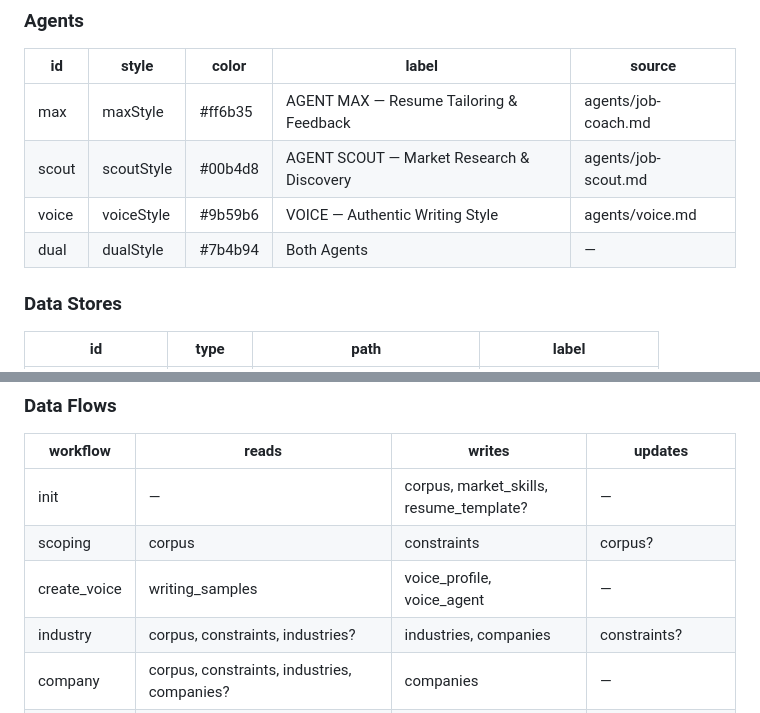
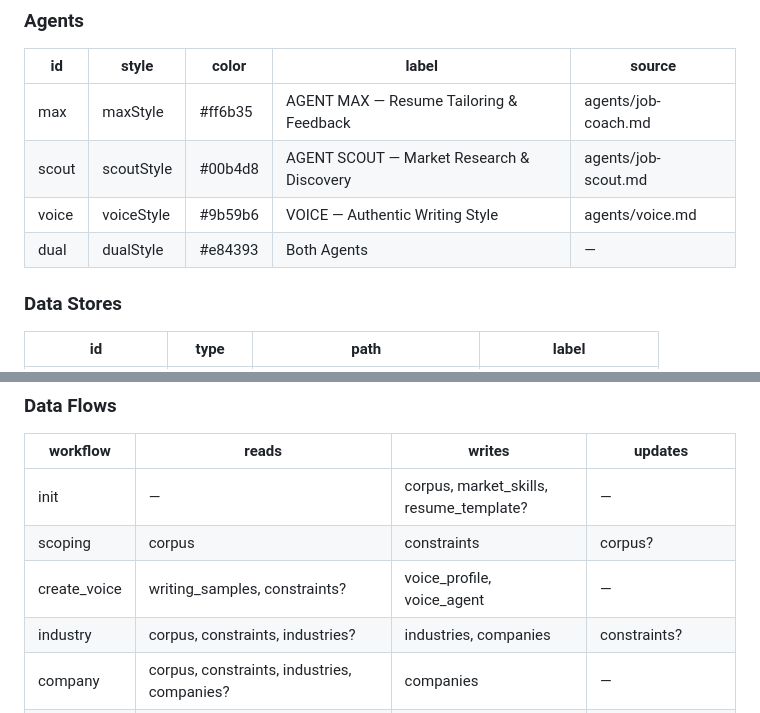
Before and after one commit to shindo107/job-coach-and-scout, a Markdown page: system_architecture.mermaid.md, 2 parts joined by grey strips. Drawn GitHub-style.

```diff
--- a/system_architecture.mermaid.md
+++ b/system_architecture.mermaid.md
@@ -19,7 +19,7 @@
 | max | maxStyle | #ff6b35 | AGENT MAX — Resume Tailoring & Feedback | agents/job-coach.md |
 | scout | scoutStyle | #00b4d8 | AGENT SCOUT — Market Research & Discovery | agents/job-scout.md |
 | voice | voiceStyle | #9b59b6 | VOICE — Authentic Writing Style | agents/voice.md |
-| dual | dualStyle | #7b4b94 | Both Agents | — |
+| dual | dualStyle | #e84393 | Both Agents | — |
 
 ### Data Stores
 
@@ -62,7 +62,7 @@
 |----------|-------|--------|---------|
 | init | — | corpus, market_skills, resume_template? | — |
 | scoping | corpus | constraints | corpus? |
-| create_voice | writing_samples | voice_profile, voice_agent | — |
+| create_voice | writing_samples, constraints? | voice_profile, voice_agent | — |
 | industry | corpus, constraints, industries? | industries, companies | constraints? |
 | company | corpus, constraints, industries, companies? | companies | — |
 | jobscan | corpus, constraints, market_skills, openings?, companies? | openings | market_skills, companies? |
```
Also changed, not shown: other parts of system_architecture.mermaid.md (+16 -2 lines), README.md (+16 -2 lines).
